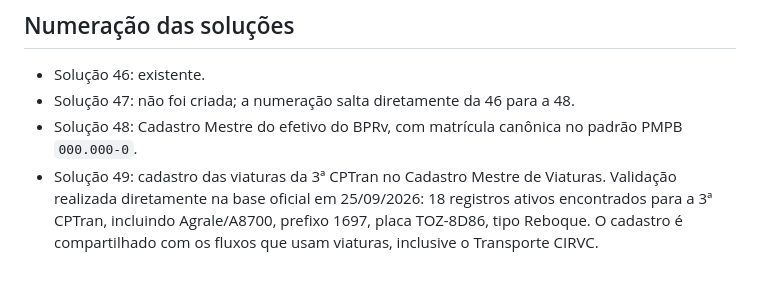
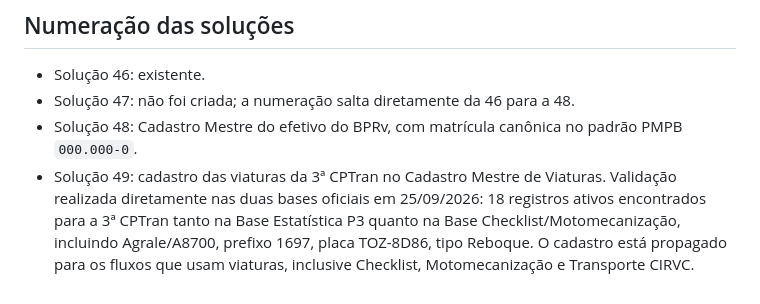
Before and after one commit to batalhaodetransitopbp3/central-relatorios-bptran-bprv, a Markdown page: CHECKPOINT_V10.md, the part around the change. Rendered like a GitHub page.

Commit message:
Confirma propagação da Solução 49 nas duas bases

```diff
--- a/CHECKPOINT_V10.md
+++ b/CHECKPOINT_V10.md
@@ -61,4 +61,4 @@ A revisão de código, contratos e bases está concluída. O próximo passo efet
 - Solução 46: existente.
 - Solução 47: não foi criada; a numeração salta diretamente da 46 para a 48.
 - Solução 48: Cadastro Mestre do efetivo do BPRv, com matrícula canônica no padrão PMPB `000.000-0`.
-- Solução 49: cadastro das viaturas da 3ª CPTran no Cadastro Mestre de Viaturas. Validação realizada diretamente na base oficial em 25/09/2026: 18 registros ativos encontrados para a 3ª CPTran, incluindo Agrale/A8700, prefixo 1697, placa TOZ-8D86, tipo Reboque. O cadastro é compartilhado com os fluxos que usam viaturas, inclusive o Transporte CIRVC.
+- Solução 49: cadastro das viaturas da 3ª CPTran no Cadastro Mestre de Viaturas. Validação realizada diretamente nas duas bases oficiais em 25/09/2026: 18 registros ativos encontrados para a 3ª CPTran tanto na Base Estatística P3 quanto na Base Checklist/Motomecanização, incluindo Agrale/A8700, prefixo 1697, placa TOZ-8D86, tipo Reboque. O cadastro está propagado para os fluxos que usam viaturas, inclusive Checklist, Motomecanização e Transporte CIRVC.
```
